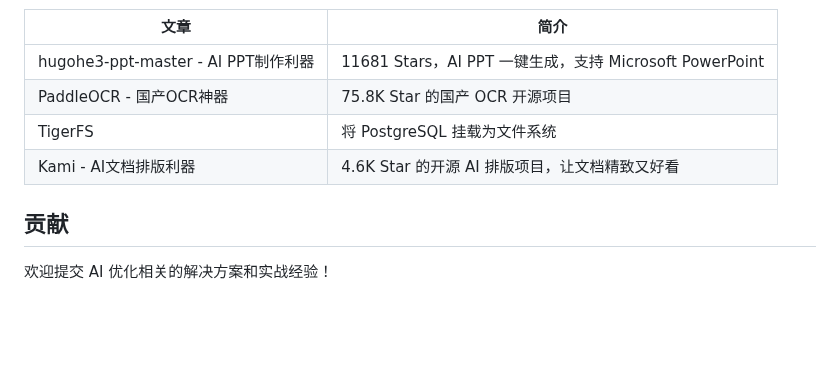
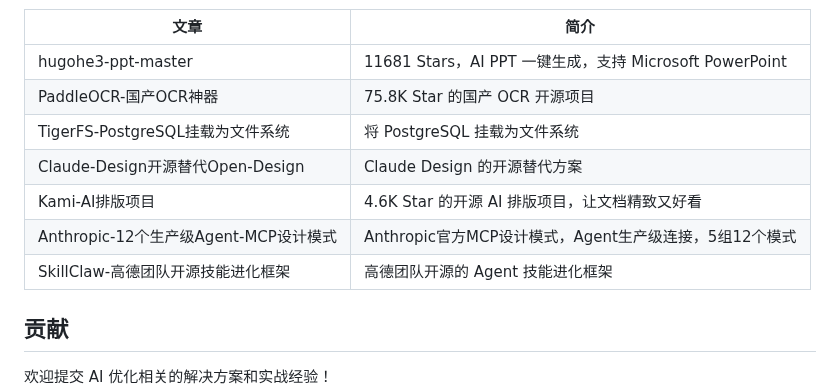
Before and after one commit to see311/ai-optimization-solutions, a Markdown page: README.md, the part around one of its changes. Rendered like a GitHub page; blank space fills up the shorter version.

```diff
--- a/README.md
+++ b/README.md
@@ -76,10 +77,13 @@ ai-optimization-solutions/
 
 | 文章 | 简介 |
 |------|------|
-| hugohe3-ppt-master - AI PPT制作利器 | 11681 Stars，AI PPT 一键生成，支持 Microsoft PowerPoint |
-| PaddleOCR - 国产OCR神器 | 75.8K Star 的国产 OCR 开源项目 |
-| TigerFS | 将 PostgreSQL 挂载为文件系统 |
-| Kami - AI文档排版利器 | 4.6K Star 的开源 AI 排版项目，让文档精致又好看 |
+| hugohe3-ppt-master | 11681 Stars，AI PPT 一键生成，支持 Microsoft PowerPoint |
+| PaddleOCR-国产OCR神器 | 75.8K Star 的国产 OCR 开源项目 |
+| TigerFS-PostgreSQL挂载为文件系统 | 将 PostgreSQL 挂载为文件系统 |
+| Claude-Design开源替代Open-Design | Claude Design 的开源替代方案 |
+| Kami-AI排版项目 | 4.6K Star 的开源 AI 排版项目，让文档精致又好看 |
+| Anthropic-12个生产级Agent-MCP设计模式 | Anthropic官方MCP设计模式，Agent生产级连接，5组12个模式 |
+| SkillClaw-高德团队开源技能进化框架 | 高德团队开源的 Agent 技能进化框架 |
 
 ## 贡献
 
```
Also changed, not shown: other parts of README.md (+19 -18 lines).
